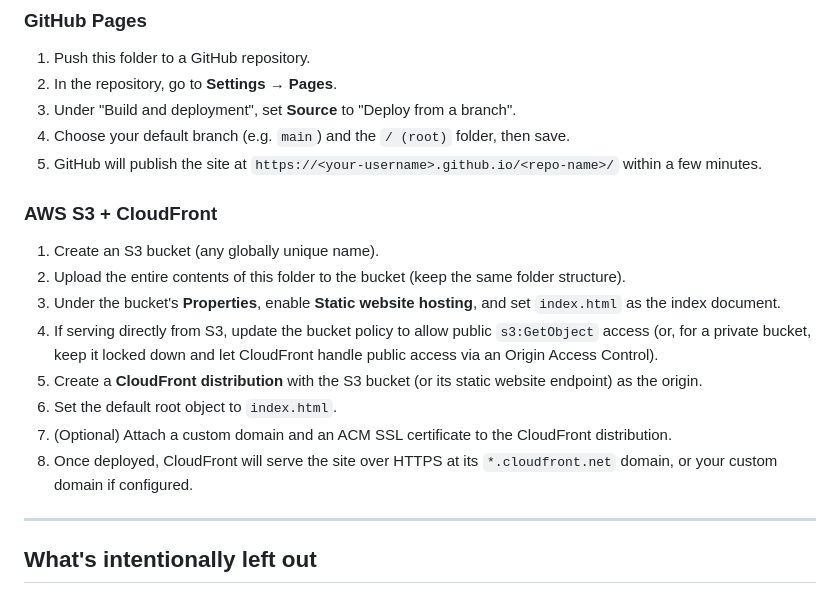
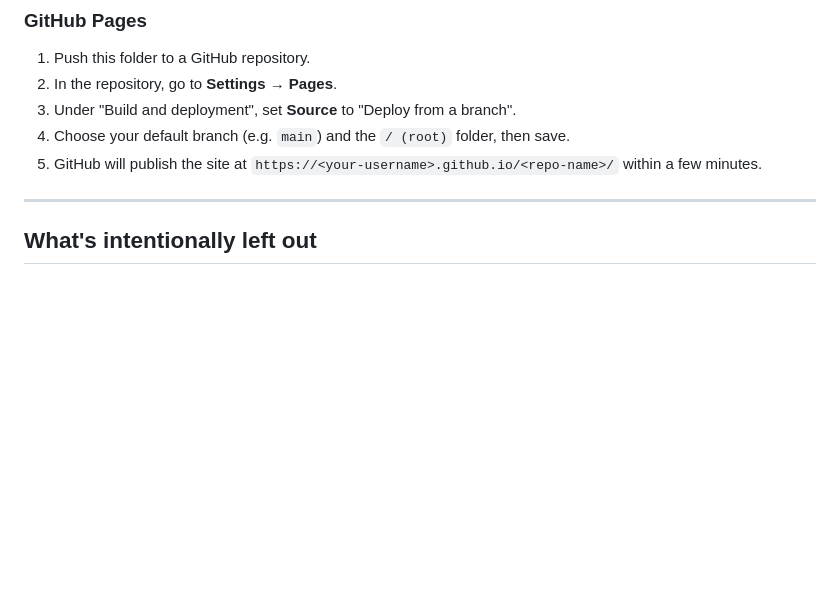
Before and after one commit to kbmgazi/Digital-CV-Credential-Portfolio, a Markdown page: README.md, the part around the change. Rendered like a GitHub page; blank space fills up the shorter version.

Commit message:
Remove AWS S3 + CloudFront deployment section
Removed AWS S3 and CloudFront deployment instructions from README.

```diff
--- a/README.md
+++ b/README.md
@@ -148,16 +148,6 @@ Fonts are loaded from Google Fonts in `index.html` (`IBM Plex Sans` for headings
 4. Choose your default branch (e.g. `main`) and the `/ (root)` folder, then save.
 5. GitHub will publish the site at `https://<your-username>.github.io/<repo-name>/` within a few minutes.
 
-### AWS S3 + CloudFront
-1. Create an S3 bucket (any globally unique name).
-2. Upload the entire contents of this folder to the bucket (keep the same folder structure).
-3. Under the bucket's **Properties**, enable **Static website hosting**, and set `index.html` as the index document.
-4. If serving directly from S3, update the bucket policy to allow public `s3:GetObject` access (or, for a private bucket, keep it locked down and let CloudFront handle public access via an Origin Access Control).
-5. Create a **CloudFront distribution** with the S3 bucket (or its static website endpoint) as the origin.
-6. Set the default root object to `index.html`.
-7. (Optional) Attach a custom domain and an ACM SSL certificate to the CloudFront distribution.
-8. Once deployed, CloudFront will serve the site over HTTPS at its `*.cloudfront.net` domain, or your custom domain if configured.
-
 ---
 
 ## What's intentionally left out
```
